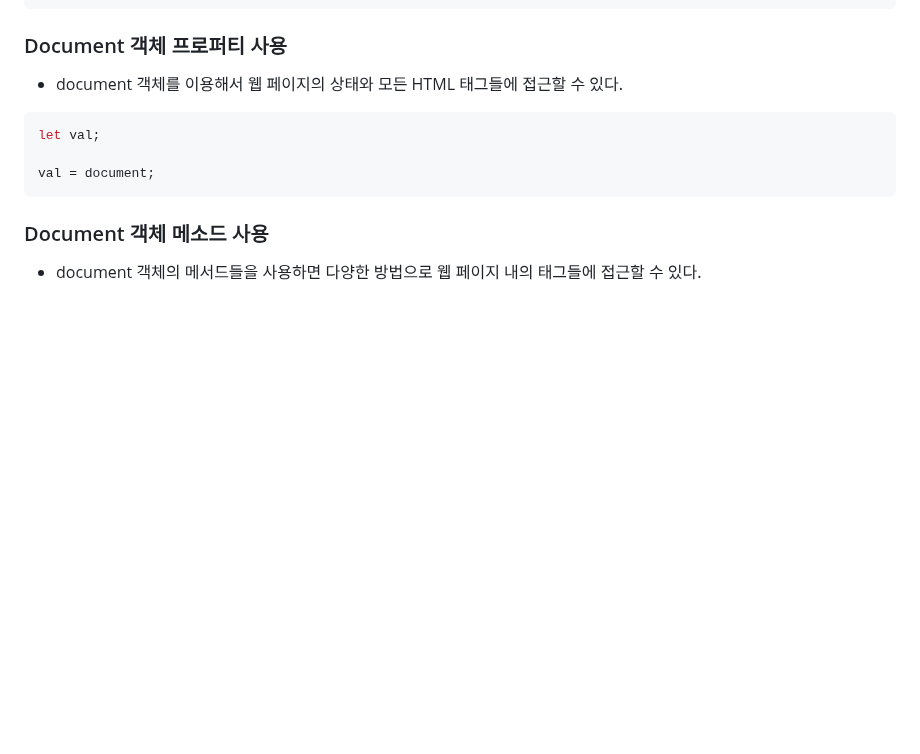
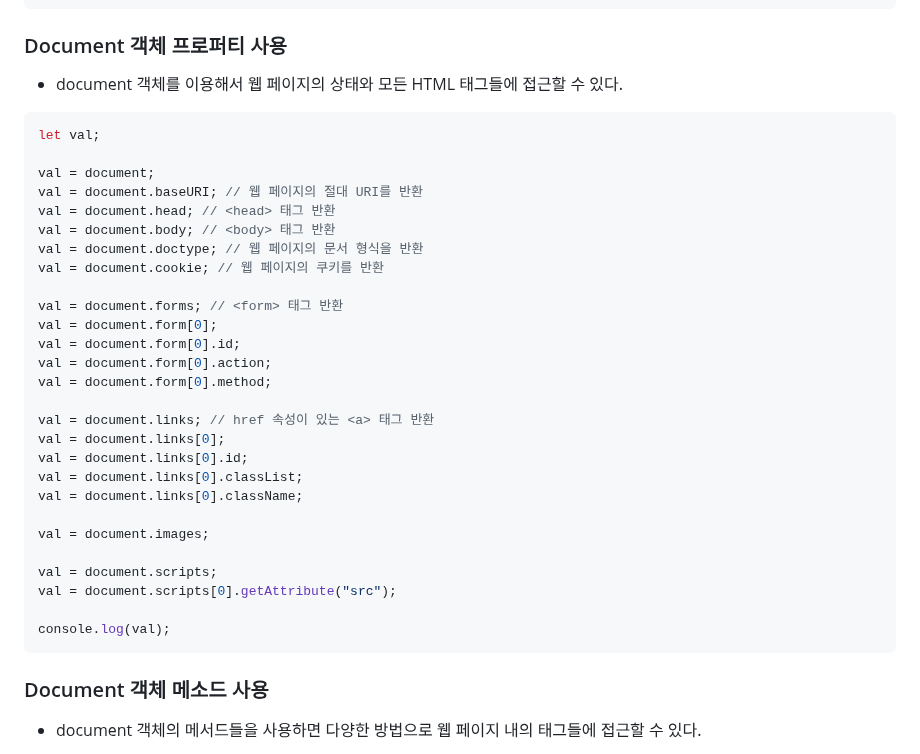
Before and after one commit to ehdgusdl9177/NodeJs, a Markdown page: Javascript/Document Object 이용해보기.md, the part around one of its changes. Rendered like a GitHub page; blank space fills up the shorter version.

Commit message:
Document Object 이용해보기

````diff
--- a/Javascript/Document Object 이용해보기.md
+++ b/Javascript/Document Object 이용해보기.md
@@ -85,6 +106,30 @@
 let val;
 
 val = document;
+val = document.baseURI; // 웹 페이지의 절대 URI를 반환
+val = document.head; // <head> 태그 반환
+val = document.body; // <body> 태그 반환
+val = document.doctype; // 웹 페이지의 문서 형식을 반환
+val = document.cookie; // 웹 페이지의 쿠키를 반환
+
+val = document.forms; // <form> 태그 반환
+val = document.form[0];
+val = document.form[0].id;
+val = document.form[0].action;
+val = document.form[0].method;
+
+val = document.links; // href 속성이 있는 <a> 태그 반환
+val = document.links[0];
+val = document.links[0].id;
+val = document.links[0].classList;
+val = document.links[0].className;
+
+val = document.images;
+
+val = document.scripts;
+val = document.scripts[0].getAttribute("src");
+
+console.log(val);
 ```
 
 ### Document 객체 메소드 사용
````
Also changed, not shown: other parts of Javascript/Document Object 이용해보기.md (+183 -58 lines).
